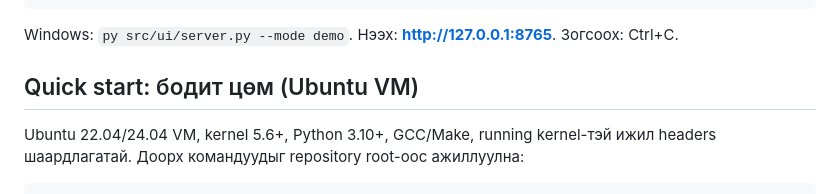
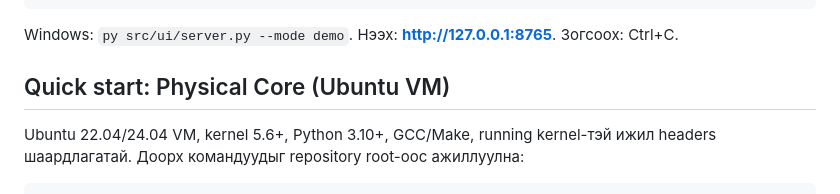
Before and after one commit to Tergel0923/CSM302-2-4-4, a Markdown page: README.md, the part around the change. Drawn GitHub-style.

```diff
--- a/README.md
+++ b/README.md
@@ -25,7 +25,7 @@ python3 src/ui/server.py --mode demo
 Windows: `py src/ui/server.py --mode demo`.
 Нээх: **http://127.0.0.1:8765**. Зогсоох: Ctrl+C.
 
-## Quick start: бодит цөм (Ubuntu VM)
+## Quick start: Physical Core (Ubuntu VM)
 
 Ubuntu 22.04/24.04 VM, kernel 5.6+, Python 3.10+, GCC/Make, running kernel-тэй ижил headers шаардлагатай.
 Доорх командуудыг repository root-оос ажиллуулна:
```
